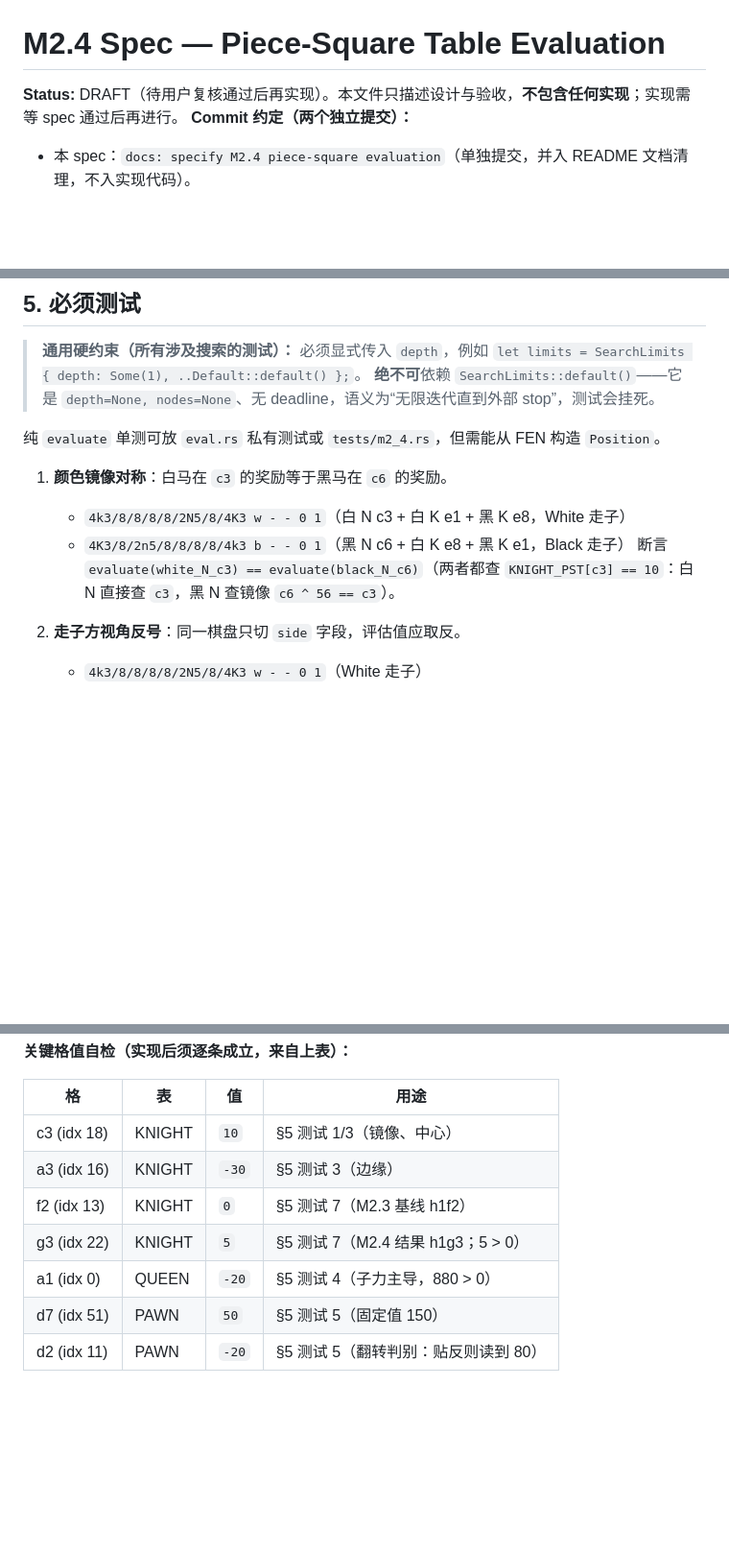
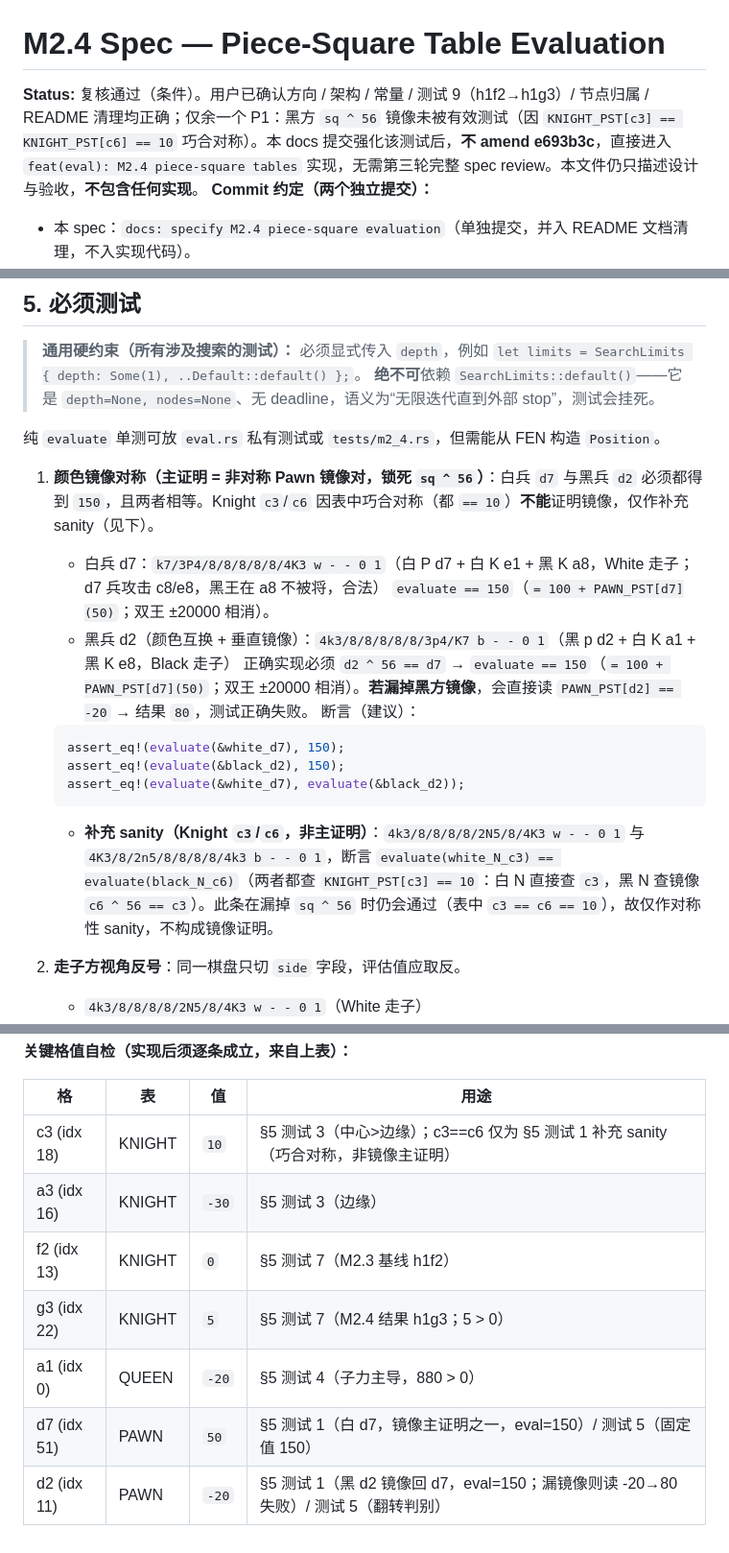
Before and after one commit to zxjAiLun/super-eureka, a Markdown page: docs/specs/m2.4-piece-square-evaluation.md, 3 parts joined by grey strips. Shown at 96% size. GitHub-like rendering; blank space fills up the shorter version.

Commit message:
docs: strengthen M2.4 black PST mirror test

````diff
--- a/docs/specs/m2.4-piece-square-evaluation.md
+++ b/docs/specs/m2.4-piece-square-evaluation.md
@@ -1,6 +1,6 @@
 # M2.4 Spec — Piece-Square Table Evaluation
 
-**Status:** DRAFT（待用户复核通过后再实现）。本文件只描述设计与验收，**不包含任何实现**；实现需等 spec 通过后再进行。
+**Status:** 复核通过（条件）。用户已确认方向 / 架构 / 常量 / 测试 9（h1f2→h1g3）/ 节点归属 / README 清理均正确；仅余一个 P1：黑方 `sq ^ 56` 镜像未被有效测试（因 `KNIGHT_PST[c3] == KNIGHT_PST[c6] == 10` 巧合对称）。本 docs 提交强化该测试后，**不 amend e693b3c**，直接进入 `feat(eval): M2.4 piece-square tables` 实现，无需第三轮完整 spec review。本文件仍只描述设计与验收，**不包含任何实现**。
 **Commit 约定（两个独立提交）：**
 - 本 spec：`docs: specify M2.4 piece-square evaluation`（单独提交，并入 README 文档清理，不入实现代码）。
 - 最终实现：`feat(eval): M2.4 piece-square tables`；不 bump 版本、不打 tag、不 push，直到用户明确收尾。
@@ -123,10 +123,18 @@ score += p.piece_type.value() * if p.color == pos.side { 1 } else { -1 };
 
 纯 `evaluate` 单测可放 `eval.rs` 私有测试或 `tests/m2_4.rs`，但需能从 FEN 构造 `Position`。
 
-1. **颜色镜像对称**：白马在 `c3` 的奖励等于黑马在 `c6` 的奖励。
-   - `4k3/8/8/8/8/2N5/8/4K3 w - - 0 1`（白 N c3 + 白 K e1 + 黑 K e8，White 走子）
-   - `4K3/8/2n5/8/8/8/8/4k3 b - - 0 1`（黑 N c6 + 白 K e8 + 黑 K e1，Black 走子）
-   断言 `evaluate(white_N_c3) == evaluate(black_N_c6)`（两者都查 `KNIGHT_PST[c3] == 10`：白 N 直接查 `c3`，黑 N 查镜像 `c6 ^ 56 == c3`）。
+1. **颜色镜像对称（主证明 = 非对称 Pawn 镜像对，锁死 `sq ^ 56`）**：白兵 `d7` 与黑兵 `d2` 必须都得到 `150`，且两者相等。Knight `c3`/`c6` 因表中巧合对称（都 `== 10`）**不能**证明镜像，仅作补充 sanity（见下）。
+   - 白兵 d7：`k7/3P4/8/8/8/8/8/4K3 w - - 0 1`（白 P d7 + 白 K e1 + 黑 K a8，White 走子；d7 兵攻击 c8/e8，黑王在 a8 不被将，合法）
+     `evaluate == 150`（`= 100 + PAWN_PST[d7](50)`；双王 ±20000 相消）。
+   - 黑兵 d2（颜色互换 + 垂直镜像）：`4k3/8/8/8/8/8/3p4/K7 b - - 0 1`（黑 p d2 + 白 K a1 + 黑 K e8，Black 走子）
+     正确实现必须 `d2 ^ 56 == d7` → `evaluate == 150`（`= 100 + PAWN_PST[d7](50)`；双王 ±20000 相消）。**若漏掉黑方镜像**，会直接读 `PAWN_PST[d2] == -20` → 结果 `80`，测试正确失败。
+   断言（建议）：
+   ```rust
+   assert_eq!(evaluate(&white_d7), 150);
+   assert_eq!(evaluate(&black_d2), 150);
+   assert_eq!(evaluate(&white_d7), evaluate(&black_d2));
+   ```
+   - **补充 sanity（Knight `c3`/`c6`，非主证明）**：`4k3/8/8/8/8/2N5/8/4K3 w - - 0 1` 与 `4K3/8/2n5/8/8/8/8/4k3 b - - 0 1`，断言 `evaluate(white_N_c3) == evaluate(black_N_c6)`（两者都查 `KNIGHT_PST[c3] == 10`：白 N 直接查 `c3`，黑 N 查镜像 `c6 ^ 56 == c3`）。此条在漏掉 `sq ^ 56` 时仍会通过（表中 `c3 == c6 == 10`），故仅作对称性 sanity，不构成镜像证明。
 
 2. **走子方视角反号**：同一棋盘只切 `side` 字段，评估值应取反。
    - `4k3/8/8/8/8/2N5/8/4K3 w - - 0 1`（White 走子）
@@ -371,10 +379,10 @@ const KING_PST: [i32; 64] = [0; 64]; // 留到 tapered eval（见 §6）
 
 | 格 | 表 | 值 | 用途 |
 | --- | --- | --- | --- |
-| c3 (idx 18) | KNIGHT | `10` | §5 测试 1/3（镜像、中心） |
+| c3 (idx 18) | KNIGHT | `10` | §5 测试 3（中心>边缘）；c3==c6 仅为 §5 测试 1 补充 sanity（巧合对称，非镜像主证明） |
 | a3 (idx 16) | KNIGHT | `-30` | §5 测试 3（边缘） |
 | f2 (idx 13) | KNIGHT | `0` | §5 测试 7（M2.3 基线 h1f2） |
 | g3 (idx 22) | KNIGHT | `5` | §5 测试 7（M2.4 结果 h1g3；5 > 0） |
 | a1 (idx 0) | QUEEN | `-20` | §5 测试 4（子力主导，880 > 0） |
-| d7 (idx 51) | PAWN | `50` | §5 测试 5（固定值 150） |
-| d2 (idx 11) | PAWN | `-20` | §5 测试 5（翻转判别：贴反则读到 80） |
+| d7 (idx 51) | PAWN | `50` | §5 测试 1（白 d7，镜像主证明之一，eval=150）/ 测试 5（固定值 150） |
+| d2 (idx 11) | PAWN | `-20` | §5 测试 1（黑 d2 镜像回 d7，eval=150；漏镜像则读 -20→80 失败）/ 测试 5（翻转判别） |
````
Also changed, not shown: other parts of docs/specs/m2.4-piece-square-evaluation.md (+1 -1 lines).
